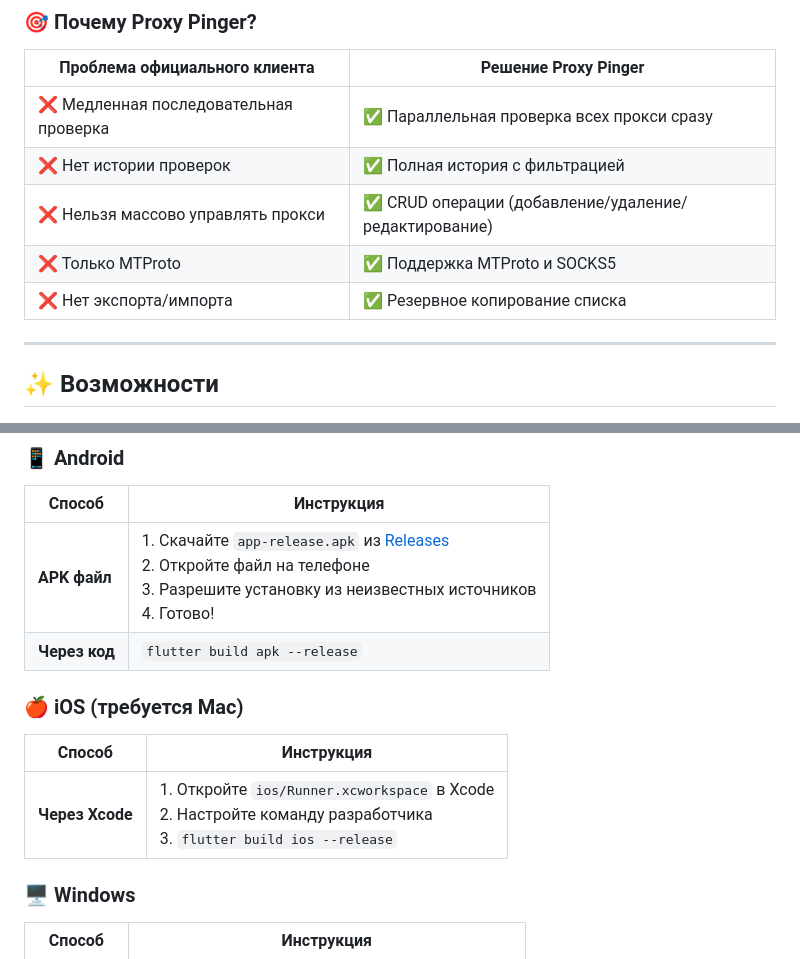
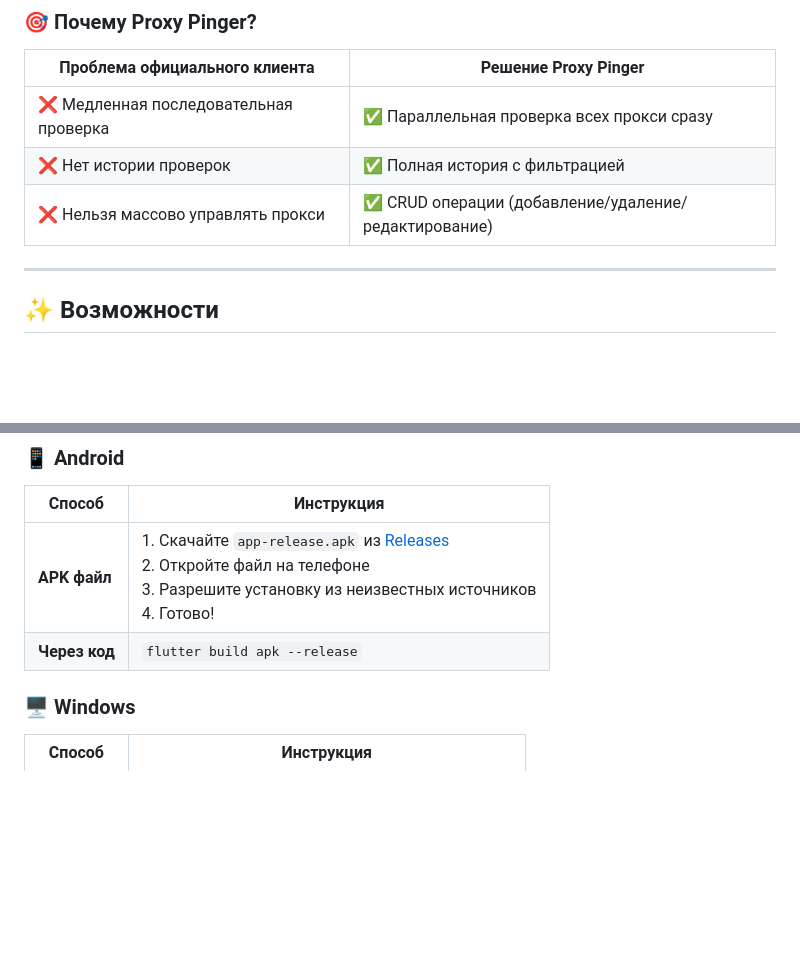
Before and after one commit to DrD-media/proxy_pinger, a Markdown page: README.md, 2 parts joined by grey strips. GitHub-like rendering; blank space fills up the shorter version.

Commit message:
обновление README

```diff
--- a/README.md
+++ b/README.md
@@ -28,8 +28,6 @@
 | ❌ Медленная последовательная проверка | ✅ Параллельная проверка всех прокси сразу |
 | ❌ Нет истории проверок | ✅ Полная история с фильтрацией |
 | ❌ Нельзя массово управлять прокси | ✅ CRUD операции (добавление/удаление/редактирование) |
-| ❌ Только MTProto | ✅ Поддержка MTProto и SOCKS5 |
-| ❌ Нет экспорта/импорта | ✅ Резервное копирование списка |
 
 ---
 
@@ -69,12 +67,6 @@
 |--------|-------------|
 | **APK файл** | 1. Скачайте `app-release.apk` из [Releases](https://github.com/yourusername/proxy_pinger/releases)<br>2. Откройте файл на телефоне<br>3. Разрешите установку из неизвестных источников<br>4. Готово! |
 | **Через код** | `flutter build apk --release` |
-
-### 🍎 iOS (требуется Mac)
-
-| Способ | Инструкция |
-|--------|-------------|
-| **Через Xcode** | 1. Откройте `ios/Runner.xcworkspace` в Xcode<br>2. Настройте команду разработчика<br>3. `flutter build ios --release` |
 
 ### 🖥️ Windows
 
```
